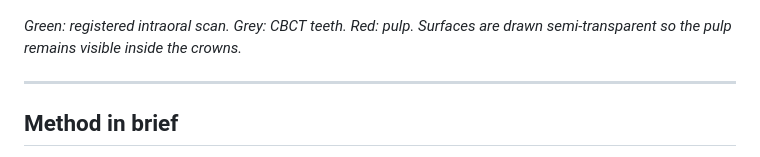
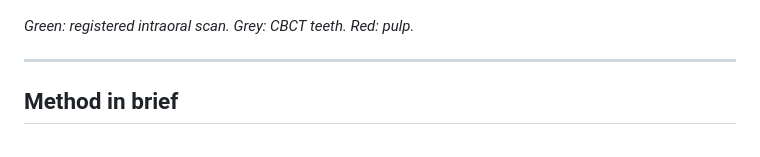
Before and after one commit to ImaneChafi/Multi-Vis-Prep, a Markdown page: README.md, the part around the change. Drawn GitHub-style.

```diff
--- a/README.md
+++ b/README.md
@@ -16,8 +16,7 @@ surface-based registration, and returns a 4×4 transform and a fused view.*
 
 ![Registered intraoral scans on the CBCT teeth and pulp segmentation](assets/registration_montage.png)
 
-*Green: registered intraoral scan. Grey: CBCT teeth. Red: pulp. Surfaces are drawn
-semi-transparent so the pulp remains visible inside the crowns.*
+*Green: registered intraoral scan. Grey: CBCT teeth. Red: pulp.*
 
 ---
 
```
